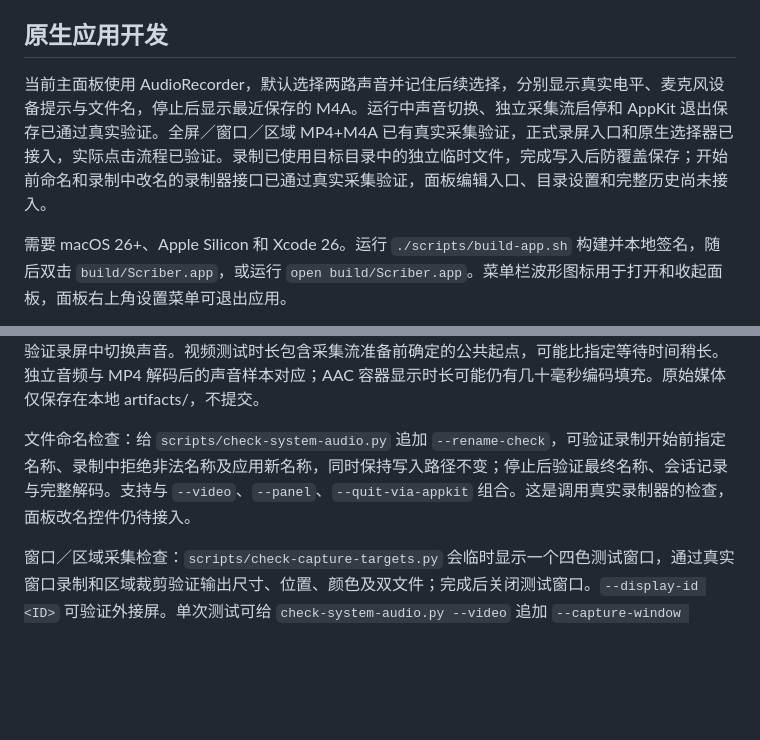
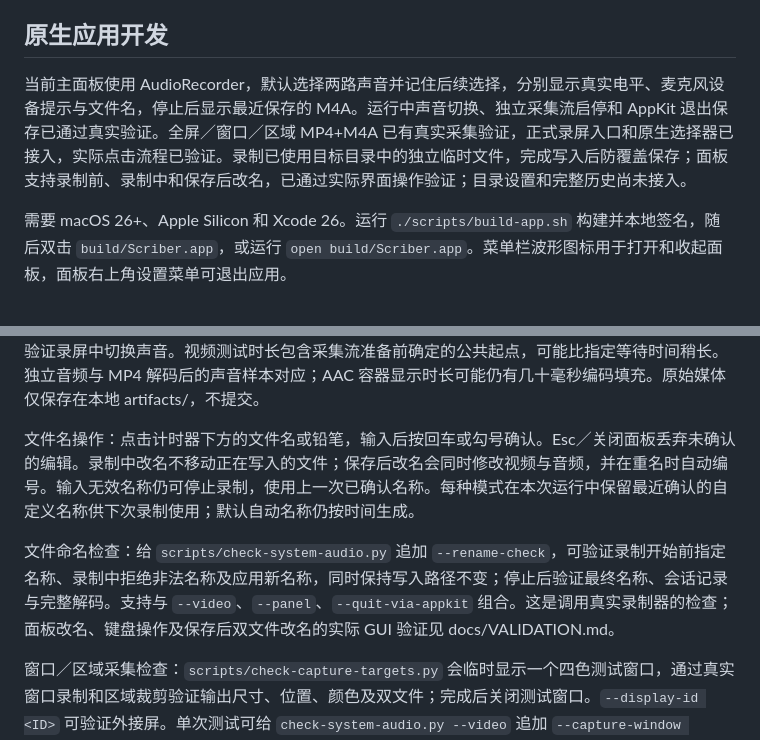
Before and after one commit to luyao618/dayscribe, a Markdown page: README.md, 2 parts joined by grey strips. Rendered like a GitHub page; blank space fills up the shorter version.

```diff
--- a/README.md
+++ b/README.md
@@ -21,7 +21,7 @@
 
 ## 原生应用开发
 
-当前主面板使用 AudioRecorder，默认选择两路声音并记住后续选择，分别显示真实电平、麦克风设备提示与文件名，停止后显示最近保存的 M4A。运行中声音切换、独立采集流启停和 AppKit 退出保存已通过真实验证。全屏／窗口／区域 MP4+M4A 已有真实采集验证，正式录屏入口和原生选择器已接入，实际点击流程已验证。录制已使用目标目录中的独立临时文件，完成写入后防覆盖保存；开始前命名和录制中改名的录制器接口已通过真实采集验证，面板编辑入口、目录设置和完整历史尚未接入。
+当前主面板使用 AudioRecorder，默认选择两路声音并记住后续选择，分别显示真实电平、麦克风设备提示与文件名，停止后显示最近保存的 M4A。运行中声音切换、独立采集流启停和 AppKit 退出保存已通过真实验证。全屏／窗口／区域 MP4+M4A 已有真实采集验证，正式录屏入口和原生选择器已接入，实际点击流程已验证。录制已使用目标目录中的独立临时文件，完成写入后防覆盖保存；面板支持录制前、录制中和保存后改名，已通过实际界面操作验证；目录设置和完整历史尚未接入。
 
 需要 macOS 26+、Apple Silicon 和 Xcode 26。运行 `./scripts/build-app.sh` 构建并本地签名，随后双击 `build/Scriber.app`，或运行 `open build/Scriber.app`。菜单栏波形图标用于打开和收起面板，面板右上角设置菜单可退出应用。
 
@@ -41,7 +41,9 @@
 
 全屏录制检查：`scripts/check-system-audio.py --video --sources both --seconds 8`，或直接 `open build/Scriber.app --args --display-video-check /absolute/output/directory 8 --audio-sources both`。会真实录下主显示器，输出同名 MP4（有声音）和 M4A；支持 `--quit-via-appkit --seconds 30 --interrupt-after 5` 验证退出保存，`scripts/check-source-switching.py --video` 验证录屏中切换声音。视频测试时长包含采集流准备前确定的公共起点，可能比指定等待时间稍长。独立音频与 MP4 解码后的声音样本对应；AAC 容器显示时长可能仍有几十毫秒编码填充。原始媒体仅保存在本地 artifacts/，不提交。
 
-文件命名检查：给 `scripts/check-system-audio.py` 追加 `--rename-check`，可验证录制开始前指定名称、录制中拒绝非法名称及应用新名称，同时保持写入路径不变；停止后验证最终名称、会话记录与完整解码。支持与 `--video`、`--panel`、`--quit-via-appkit` 组合。这是调用真实录制器的检查，面板改名控件仍待接入。
+文件名操作：点击计时器下方的文件名或铅笔，输入后按回车或勾号确认。Esc／关闭面板丢弃未确认的编辑。录制中改名不移动正在写入的文件；保存后改名会同时修改视频与音频，并在重名时自动编号。输入无效名称仍可停止录制，使用上一次已确认名称。每种模式在本次运行中保留最近确认的自定义名称供下次录制使用；默认自动名称仍按时间生成。
+
+文件命名检查：给 `scripts/check-system-audio.py` 追加 `--rename-check`，可验证录制开始前指定名称、录制中拒绝非法名称及应用新名称，同时保持写入路径不变；停止后验证最终名称、会话记录与完整解码。支持与 `--video`、`--panel`、`--quit-via-appkit` 组合。这是调用真实录制器的检查；面板改名、键盘操作及保存后双文件改名的实际 GUI 验证见 docs/VALIDATION.md。
 
 窗口／区域采集检查：`scripts/check-capture-targets.py` 会临时显示一个四色测试窗口，通过真实窗口录制和区域裁剪验证输出尺寸、位置、颜色及双文件；完成后关闭测试窗口。`--display-id <ID>` 可验证外接屏。单次测试可给 `check-system-audio.py --video` 追加 `--capture-window <window ID>`，或 `--capture-display <display ID> --capture-region x,y,width,height`；区域使用该显示器左上角为原点的逻辑点。正式范围选择 UI 已接入并通过实际点击验证。
 
```
Also changed, not shown: CLAUDE.md (+1 -1 lines), docs/VALIDATION.md (+20 -1 lines), docs/screenshots/native-filename-editor.png (added), docs/screenshots/native-filename-saved.png (added), 8 other files.
